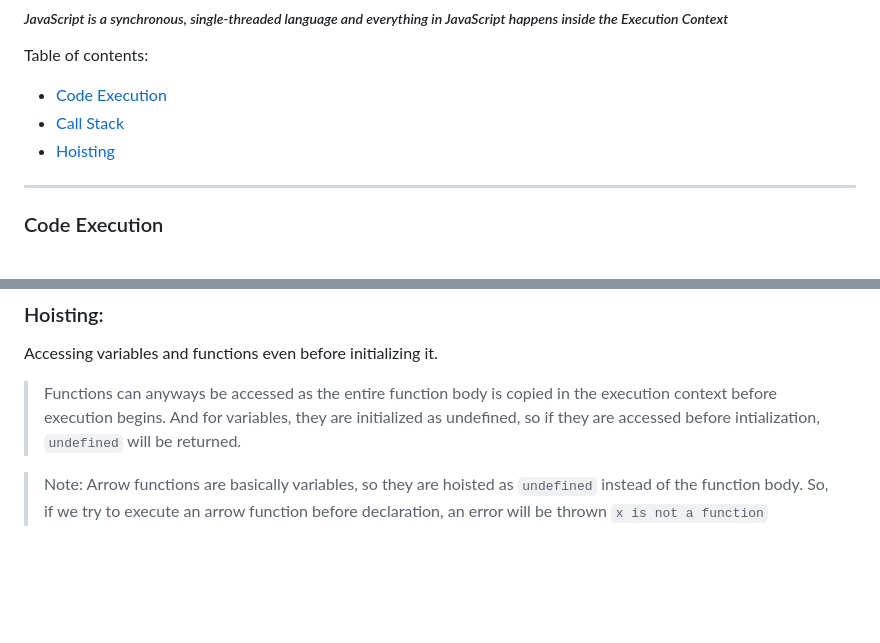
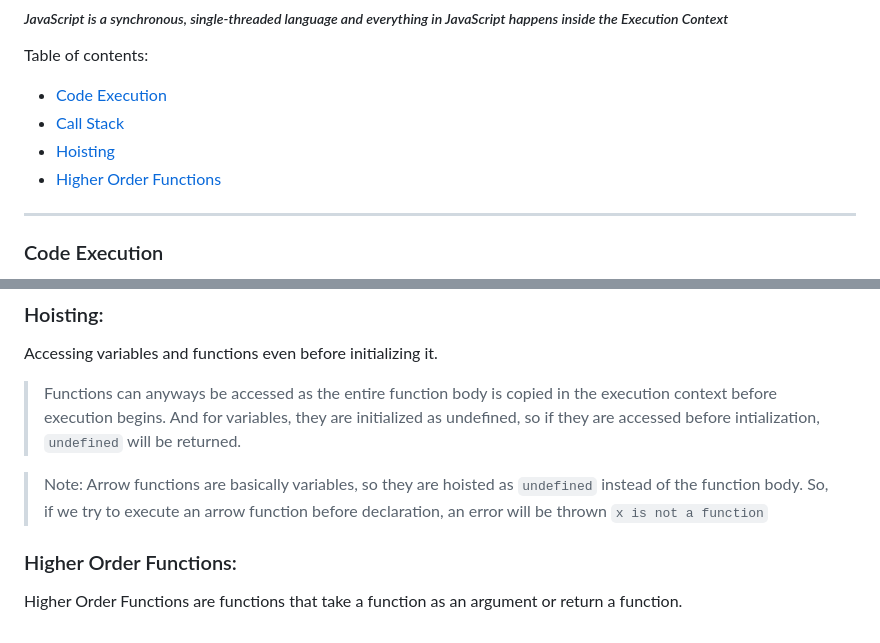
Before and after one commit to anushkadeshpande/js-scratchpad, a Markdown page: README.md, 2 parts joined by grey strips. Rendered like a GitHub page; blank space fills up the shorter version.

Commit message:
docs: Updated README.md

```diff
--- a/README.md
+++ b/README.md
@@ -4,6 +4,7 @@ Table of contents:
 - [Code Execution](#code-execution)
 - [Call Stack](#call-stack)
 - [Hoisting](#hoisting)
+- [Higher Order Functions](#higher-order-functions)
 
 <hr>
 
@@ -85,3 +86,8 @@ Accessing variables and functions even before initializing it.
 > Note:
 > Arrow functions are basically variables, so they are hoisted as `undefined` instead of the function body.
 > So, if we try to execute an arrow function before declaration, an error will be thrown `x is not a function`
+
+
+
+### Higher Order Functions:
+Higher Order Functions are functions that take a function as an argument or return a function.
```
